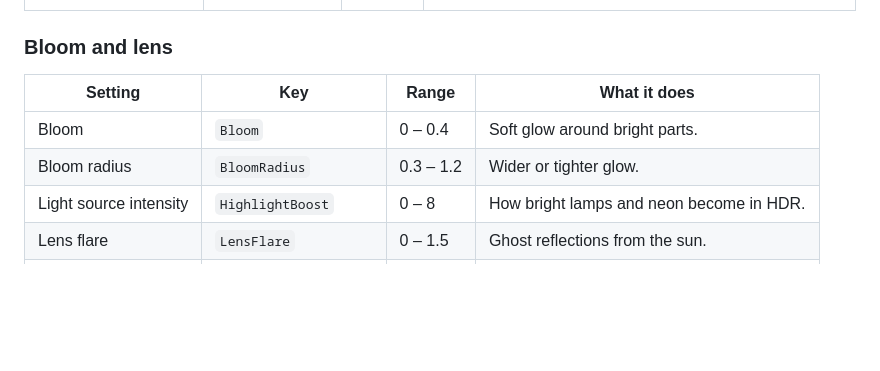
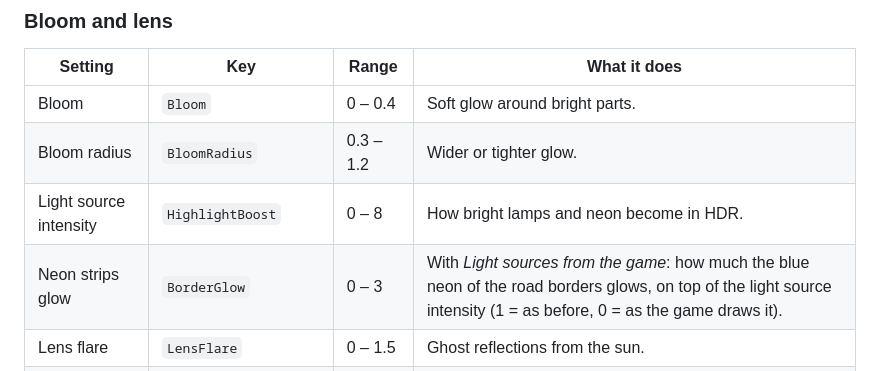
Before and after one commit to cheatoskar/TM-Vibrant-Shaders, a Markdown page: docs/settings.md, the part around the change. Rendered like a GitHub page; blank space fills up the shorter version.

Commit message:
Settings doc: BorderGlow
Co-Authored-By: Claude Opus 5.5 <noreply@anthropic.com>

```diff
--- a/docs/settings.md
+++ b/docs/settings.md
@@ -182,6 +182,7 @@ Range is the slider range. Key is the name in `settings.ini` and in preset files
 | Bloom | `Bloom` | 0 – 0.4 | Soft glow around bright parts. |
 | Bloom radius | `BloomRadius` | 0.3 – 1.2 | Wider or tighter glow. |
 | Light source intensity | `HighlightBoost` | 0 – 8 | How bright lamps and neon become in HDR. |
+| Neon strips glow | `BorderGlow` | 0 – 3 | With *Light sources from the game*: how much the blue neon of the road borders glows, on top of the light source intensity (1 = as before, 0 = as the game draws it). |
 | Lens flare | `LensFlare` | 0 – 1.5 | Ghost reflections from the sun. |
 | Chromatic aberration | `ChromaticAberration` | 0 – 1 | Colour fringes towards the screen edges. |
 | Vignette | `Vignette` | 0 – 1 | Darker corners. |
```
